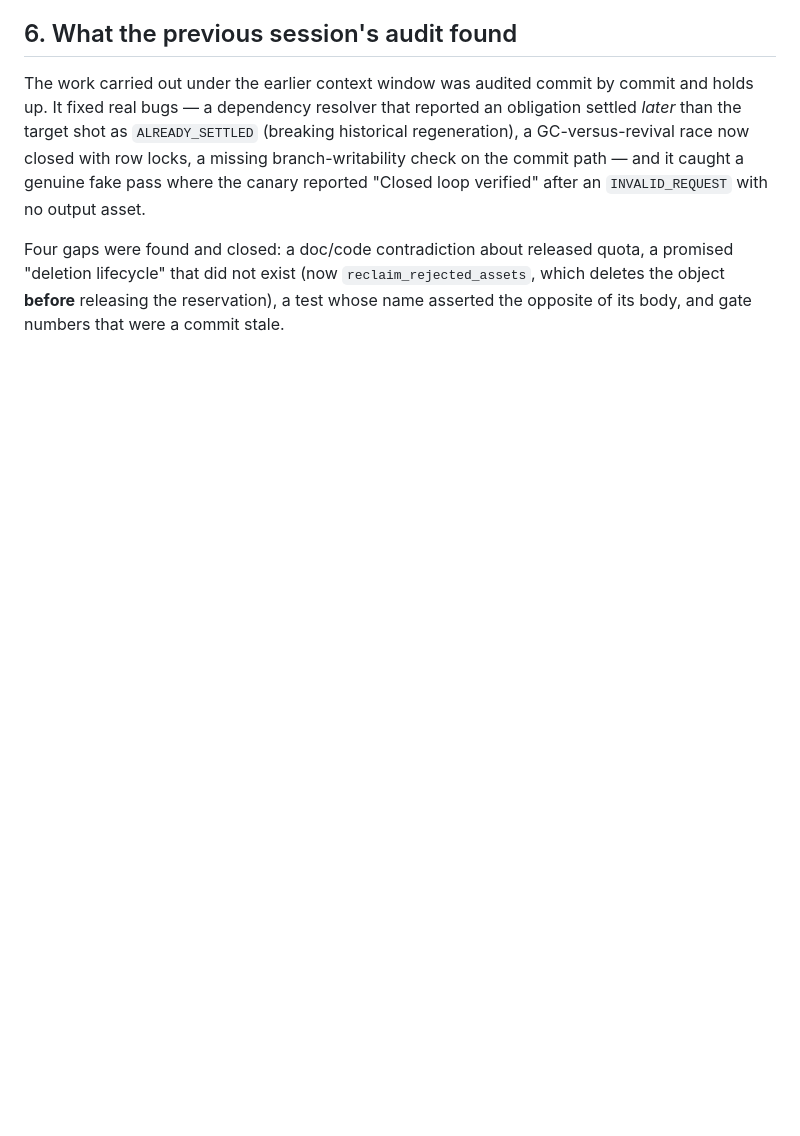
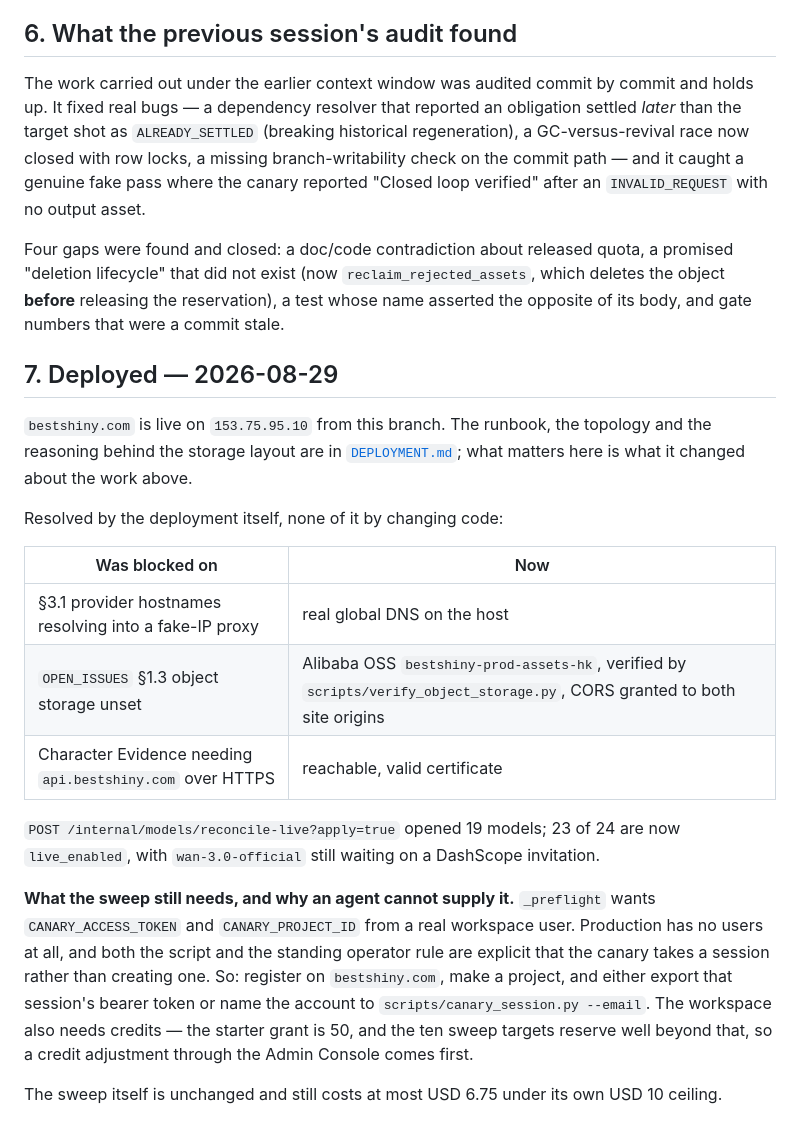
Before and after one commit to Ethanwrite/bestshiny, a Markdown page: docs/RC_HANDOFF_2026-08-29.md, the part around one of its changes. Rendered like a GitHub page; blank space fills up the shorter version.

```diff
--- a/docs/RC_HANDOFF_2026-08-29.md
+++ b/docs/RC_HANDOFF_2026-08-29.md
@@ -160,3 +195,31 @@ Four gaps were found and closed: a doc/code contradiction about released quota,
 "deletion lifecycle" that did not exist (now `reclaim_rejected_assets`, which deletes the object
 **before** releasing the reservation), a test whose name asserted the opposite of its body, and
 gate numbers that were a commit stale.
+
+## 7. Deployed — 2026-08-29
+
+`bestshiny.com` is live on `153.75.95.10` from this branch. The runbook, the topology and
+the reasoning behind the storage layout are in [`DEPLOYMENT.md`](DEPLOYMENT.md); what
+matters here is what it changed about the work above.
+
+Resolved by the deployment itself, none of it by changing code:
+
+| Was blocked on | Now |
+| --- | --- |
+| §3.1 provider hostnames resolving into a fake-IP proxy | real global DNS on the host |
+| `OPEN_ISSUES` §1.3 object storage unset | Alibaba OSS `bestshiny-prod-assets-hk`, verified by `scripts/verify_object_storage.py`, CORS granted to both site origins |
+| Character Evidence needing `api.bestshiny.com` over HTTPS | reachable, valid certificate |
+
+`POST /internal/models/reconcile-live?apply=true` opened 19 models; 23 of 24 are now
+`live_enabled`, with `wan-3.0-official` still waiting on a DashScope invitation.
+
+**What the sweep still needs, and why an agent cannot supply it.** `_preflight` wants
+`CANARY_ACCESS_TOKEN` and `CANARY_PROJECT_ID` from a real workspace user. Production has no
+users at all, and both the script and the standing operator rule are explicit that the
+canary takes a session rather than creating one. So: register on `bestshiny.com`, make a
+project, and either export that session's bearer token or name the account to
+`scripts/canary_session.py --email`. The workspace also needs credits — the starter grant is
+50, and the ten sweep targets reserve well beyond that, so a credit adjustment through the
+Admin Console comes first.
+
+The sweep itself is unchanged and still costs at most USD 6.75 under its own USD 10 ceiling.
```
Also changed, not shown: other parts of docs/RC_HANDOFF_2026-08-29.md (+46 -11 lines), docs/DEPLOYMENT.md (added, +188 -0 lines).
